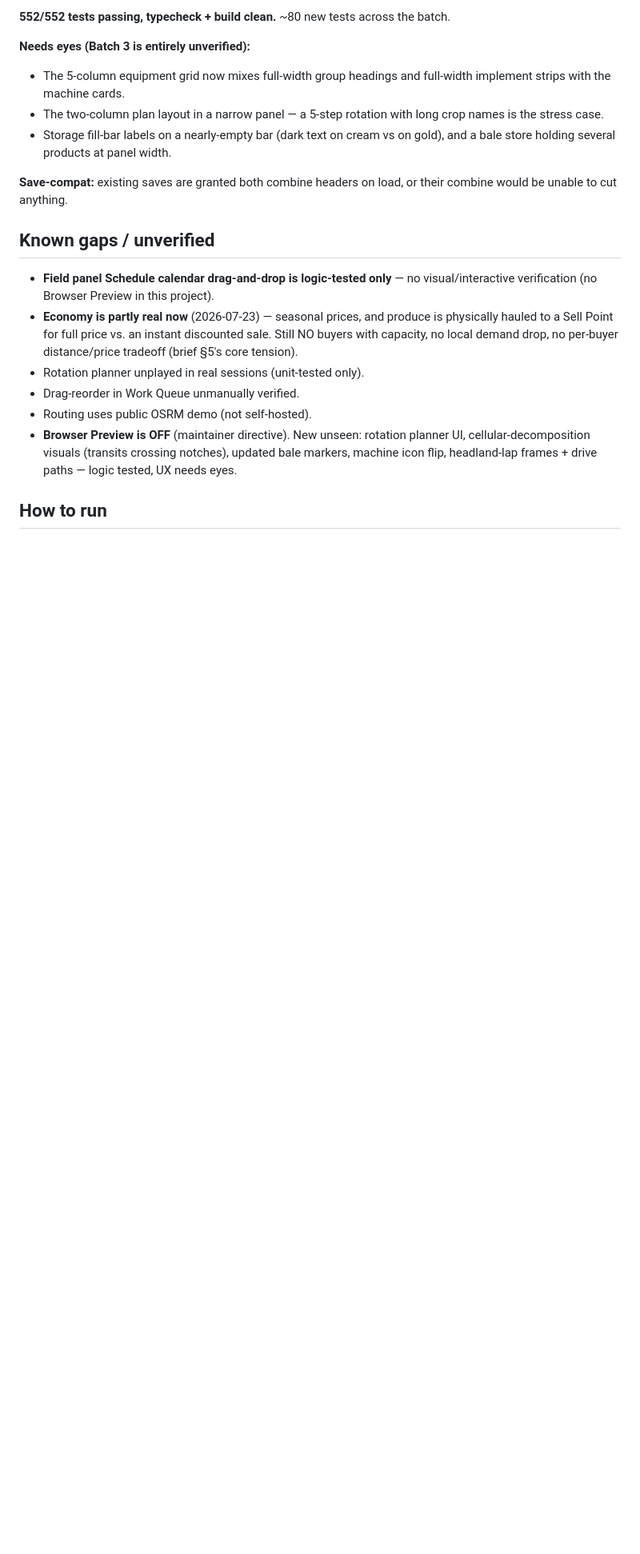
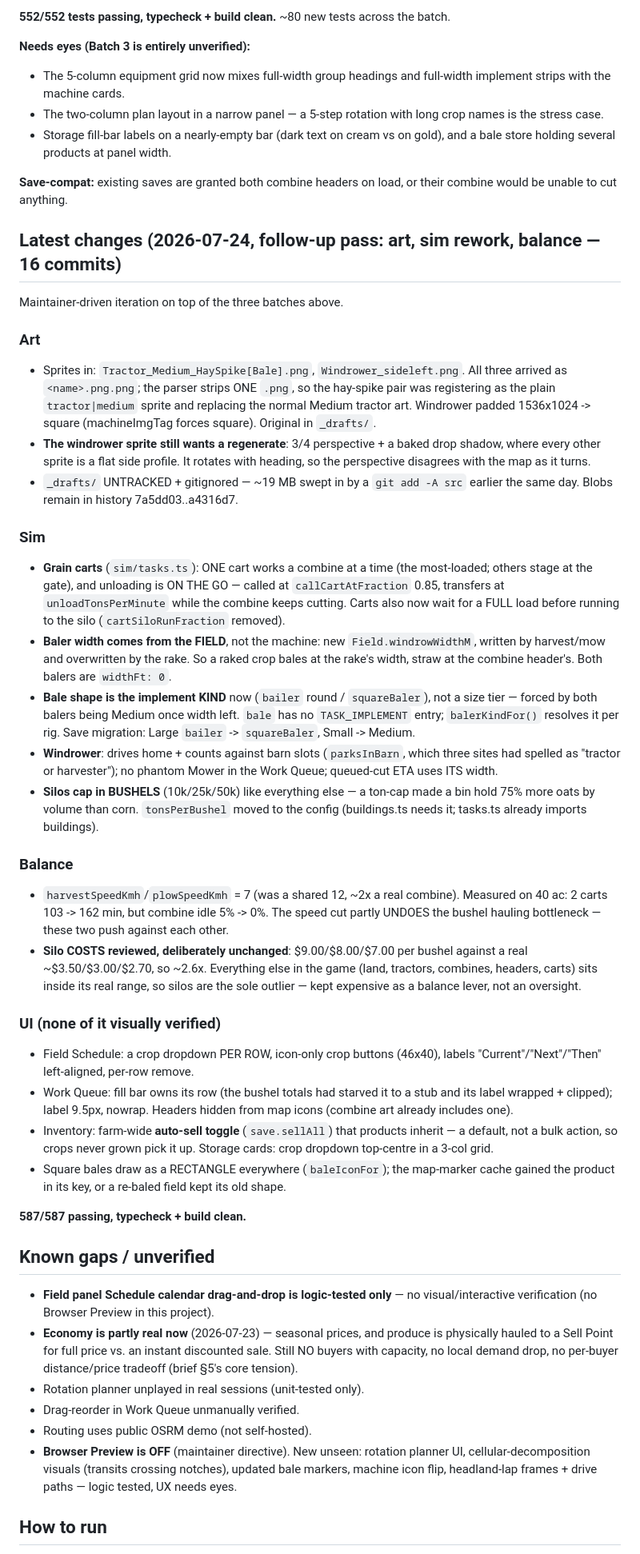
Before and after one commit to Huddy-Buddy-code/FarmGame, a Markdown page: STATUS.md, the part around the change. Shown at 80% size. Drawn GitHub-style; blank space fills up the shorter version.

Commit message:
STATUS: 2026-07-24 follow-up pass
Co-Authored-By: Claude <noreply@anthropic.com>

```diff
--- a/STATUS.md
+++ b/STATUS.md
@@ -1714,6 +1714,68 @@ batch.
 **Save-compat:** existing saves are granted both combine headers on load, or
 their combine would be unable to cut anything.
 
+## Latest changes (2026-07-24, follow-up pass: art, sim rework, balance — 16 commits)
+
+Maintainer-driven iteration on top of the three batches above.
+
+### Art
+- Sprites in: `Tractor_Medium_HaySpike[Bale].png`, `Windrower_sideleft.png`.
+  All three arrived as `<name>.png.png`; the parser strips ONE `.png`, so the
+  hay-spike pair was registering as the plain `tractor|medium` sprite and
+  replacing the normal Medium tractor art. Windrower padded 1536x1024 ->
+  square (machineImgTag forces square). Original in `_drafts/`.
+- **The windrower sprite still wants a regenerate**: 3/4 perspective + a baked
+  drop shadow, where every other sprite is a flat side profile. It rotates with
+  heading, so the perspective disagrees with the map as it turns.
+- `_drafts/` UNTRACKED + gitignored — ~19 MB swept in by a `git add -A src`
+  earlier the same day. Blobs remain in history 7a5dd03..a4316d7.
+
+### Sim
+- **Grain carts** (`sim/tasks.ts`): ONE cart works a combine at a time (the
+  most-loaded; others stage at the gate), and unloading is ON THE GO — called at
+  `callCartAtFraction` 0.85, transfers at `unloadTonsPerMinute` while the
+  combine keeps cutting. Carts also now wait for a FULL load before running to
+  the silo (`cartSiloRunFraction` removed).
+- **Baler width comes from the FIELD**, not the machine: new
+  `Field.windrowWidthM`, written by harvest/mow and overwritten by the rake. So
+  a raked crop bales at the rake's width, straw at the combine header's. Both
+  balers are `widthFt: 0`.
+- **Bale shape is the implement KIND** now (`bailer` round / `squareBaler`),
+  not a size tier — forced by both balers being Medium once width left. `bale`
+  has no `TASK_IMPLEMENT` entry; `balerKindFor()` resolves it per rig.
+  Save migration: Large `bailer` -> `squareBaler`, Small -> Medium.
+- **Windrower**: drives home + counts against barn slots (`parksInBarn`, which
+  three sites had spelled as "tractor or harvester"); no phantom Mower in the
+  Work Queue; queued-cut ETA uses ITS width.
+- **Silos cap in BUSHELS** (10k/25k/50k) like everything else — a ton-cap made
+  a bin hold 75% more oats by volume than corn. `tonsPerBushel` moved to the
+  config (buildings.ts needs it; tasks.ts already imports buildings).
+
+### Balance
+- `harvestSpeedKmh`/`plowSpeedKmh` = 7 (was a shared 12, ~2x a real combine).
+  Measured on 40 ac: 2 carts 103 -> 162 min, but combine idle 5% -> 0%. The
+  speed cut partly UNDOES the bushel hauling bottleneck — these two push
+  against each other.
+- **Silo COSTS reviewed, deliberately unchanged**: $9.00/$8.00/$7.00 per bushel
+  against a real ~$3.50/$3.00/$2.70, so ~2.6x. Everything else in the game
+  (land, tractors, combines, headers, carts) sits inside its real range, so
+  silos are the sole outlier — kept expensive as a balance lever, not an
+  oversight.
+
+### UI (none of it visually verified)
+- Field Schedule: a crop dropdown PER ROW, icon-only crop buttons (46x40),
+  labels "Current"/"Next"/"Then" left-aligned, per-row remove.
+- Work Queue: fill bar owns its row (the bushel totals had starved it to a
+  stub and its label wrapped + clipped); label 9.5px, nowrap. Headers hidden
+  from map icons (combine art already includes one).
+- Inventory: farm-wide **auto-sell toggle** (`save.sellAll`) that products
+  inherit — a default, not a bulk action, so crops never grown pick it up.
+  Storage cards: crop dropdown top-centre in a 3-col grid.
+- Square bales draw as a RECTANGLE everywhere (`baleIconFor`); the map-marker
+  cache gained the product in its key, or a re-baled field kept its old shape.
+
+**587/587 passing, typecheck + build clean.**
+
 ## Known gaps / unverified
 
 - **Field panel Schedule calendar drag-and-drop is logic-tested only** — no
```
